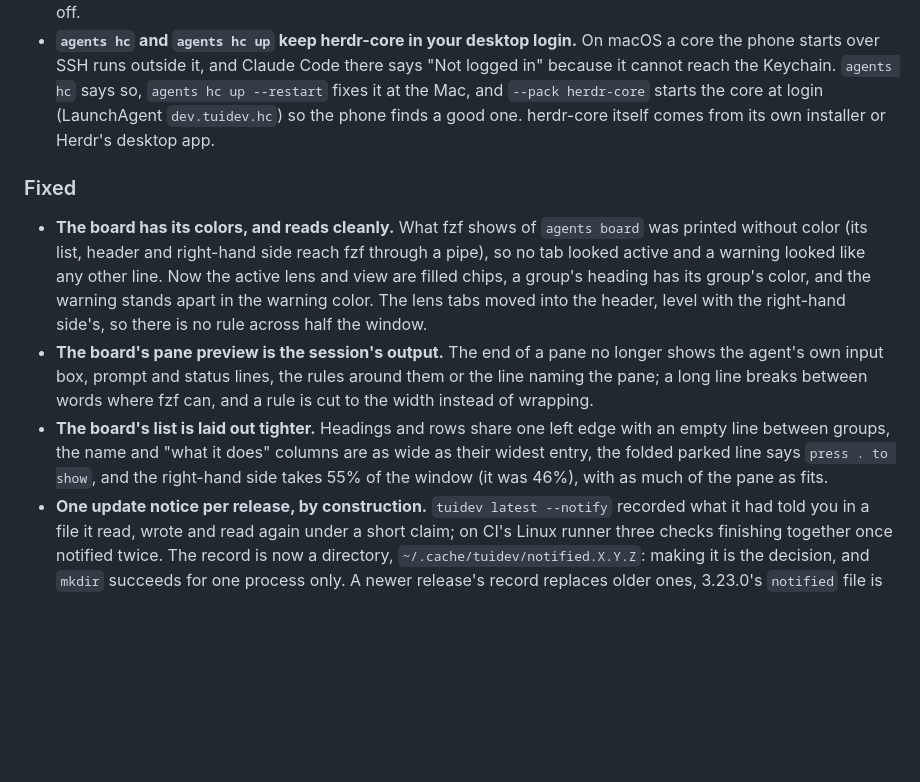
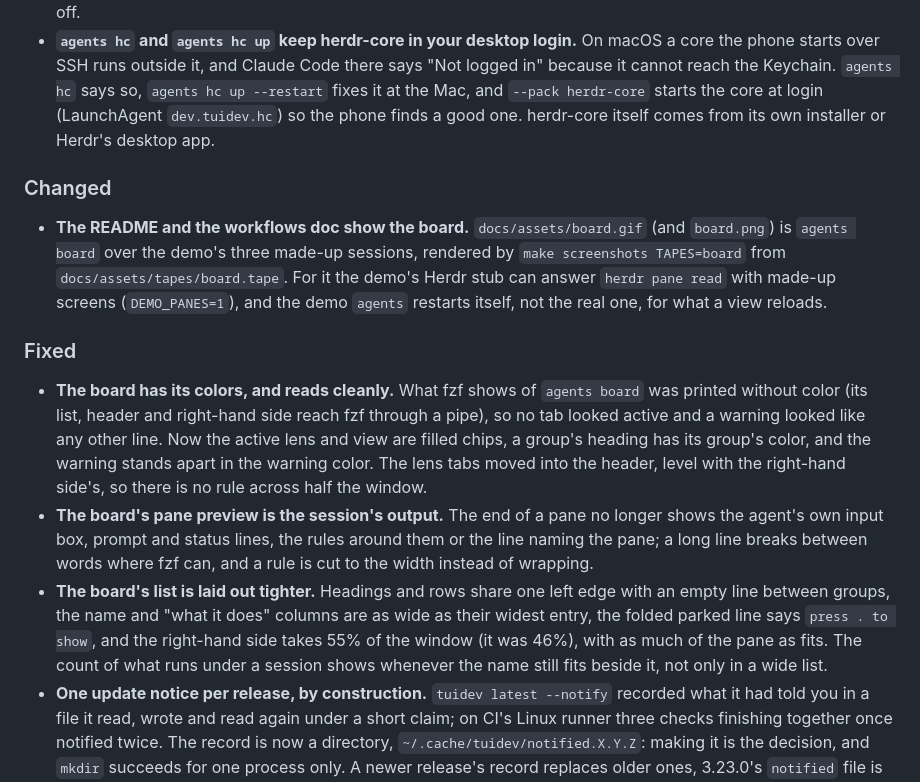
Before and after one commit to spfr/tuidev, a Markdown page: CHANGELOG.md, the part around the change. GitHub-like rendering; blank space fills up the shorter version.

```diff
--- a/CHANGELOG.md
+++ b/CHANGELOG.md
@@ -13,11 +13,15 @@ and this project adheres to [Semantic Versioning](https://semver.org/spec/v2.0.0
 - **The agents you already run show up on the phone by themselves.** While herdr-core is up, every agent pane of this machine's Herdr is mirrored into it (`agents hc mirror`): the phone lists it, typing there reaches the agent in the pane, and the inbox has its state. Herdr's events start and end the mirrors; `AGENTS_HC_MIRROR=0` turns it off.
 - **`agents hc` and `agents hc up` keep herdr-core in your desktop login.** On macOS a core the phone starts over SSH runs outside it, and Claude Code there says "Not logged in" because it cannot reach the Keychain. `agents hc` says so, `agents hc up --restart` fixes it at the Mac, and `--pack herdr-core` starts the core at login (LaunchAgent `dev.tuidev.hc`) so the phone finds a good one. herdr-core itself comes from its own installer or Herdr's desktop app.
 
+### Changed
+
+- **The README and the workflows doc show the board.** `docs/assets/board.gif` (and `board.png`) is `agents board` over the demo's three made-up sessions, rendered by `make screenshots TAPES=board` from `docs/assets/tapes/board.tape`. For it the demo's Herdr stub can answer `herdr pane read` with made-up screens (`DEMO_PANES=1`), and the demo `agents` restarts itself, not the real one, for what a view reloads.
+
 ### Fixed
 
 - **The board has its colors, and reads cleanly.** What fzf shows of `agents board` was printed without color (its list, header and right-hand side reach fzf through a pipe), so no tab looked active and a warning looked like any other line. Now the active lens and view are filled chips, a group's heading has its group's color, and the warning stands apart in the warning color. The lens tabs moved into the header, level with the right-hand side's, so there is no rule across half the window.
 - **The board's pane preview is the session's output.** The end of a pane no longer shows the agent's own input box, prompt and status lines, the rules around them or the line naming the pane; a long line breaks between words where fzf can, and a rule is cut to the width instead of wrapping.
-- **The board's list is laid out tighter.** Headings and rows share one left edge with an empty line between groups, the name and "what it does" columns are as wide as their widest entry, the folded parked line says `press . to show`, and the right-hand side takes 55% of the window (it was 46%), with as much of the pane as fits.
+- **The board's list is laid out tighter.** Headings and rows share one left edge with an empty line between groups, the name and "what it does" columns are as wide as their widest entry, the folded parked line says `press . to show`, and the right-hand side takes 55% of the window (it was 46%), with as much of the pane as fits. The count of what runs under a session shows whenever the name still fits beside it, not only in a wide list.
 - **One update notice per release, by construction.** `tuidev latest --notify` recorded what it had told you in a file it read, wrote and read again under a short claim; on CI's Linux runner three checks finishing together once notified twice. The record is now a directory, `~/.cache/tuidev/notified.X.Y.Z`: making it is the decision, and `mkdir` succeeds for one process only. A newer release's record replaces older ones, 3.23.0's `notified` file is honoured once and removed, and `tuidev uninstall` removes the new records too.
 - **A slow machine no longer lets two update checks run at once.** A check that found the lock without a time in it waited a second and then took it over, assuming its holder had died. On a loaded CI runner the holder was only slow, and both asked GitHub. Such a lock is now left to its holder; one that has sat without a time for two minutes is removed for the next check.
 
```
Also changed, not shown: README.md (+6 -0 lines), docs/agent-workflows.md (+4 -2 lines), docs/assets/board.gif (added), docs/assets/board.png (added), 9 other files.
